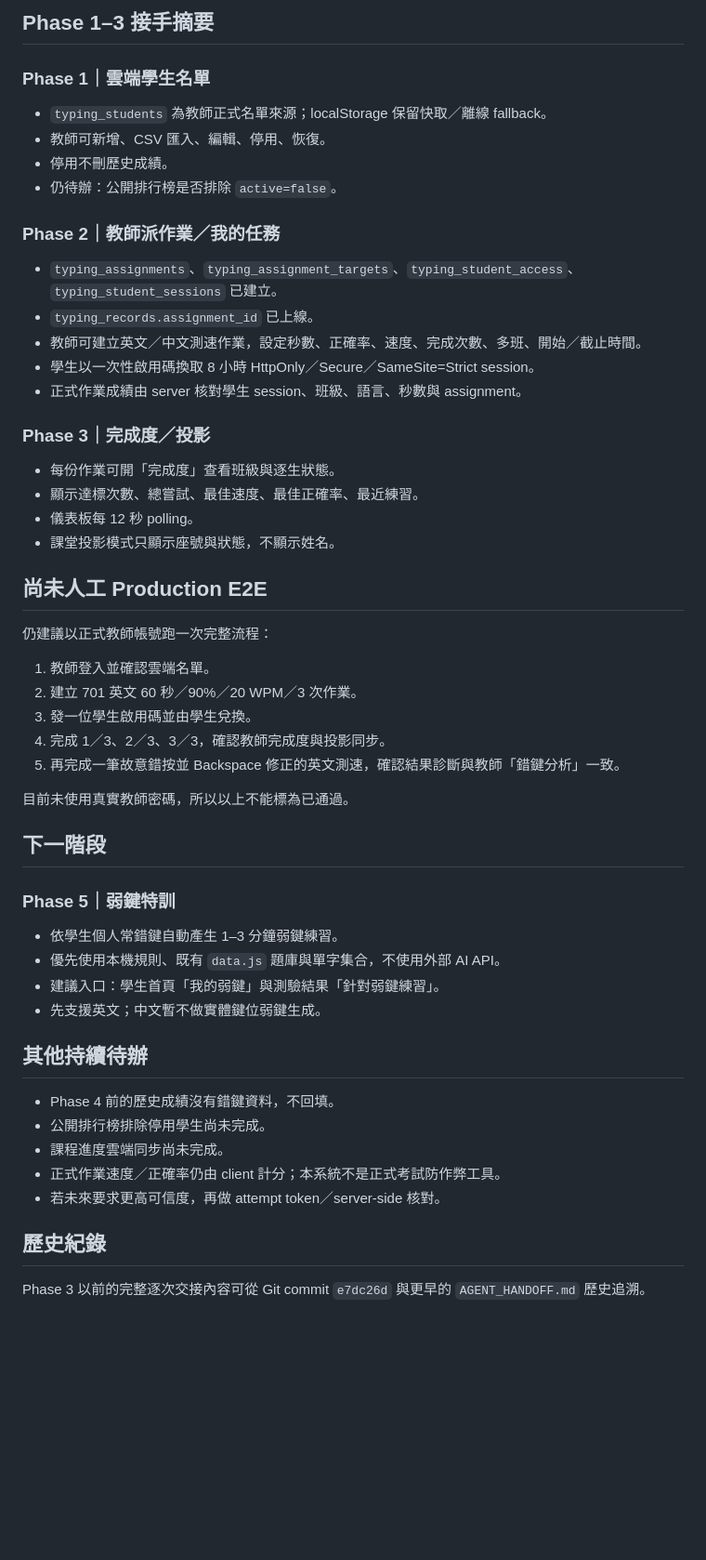
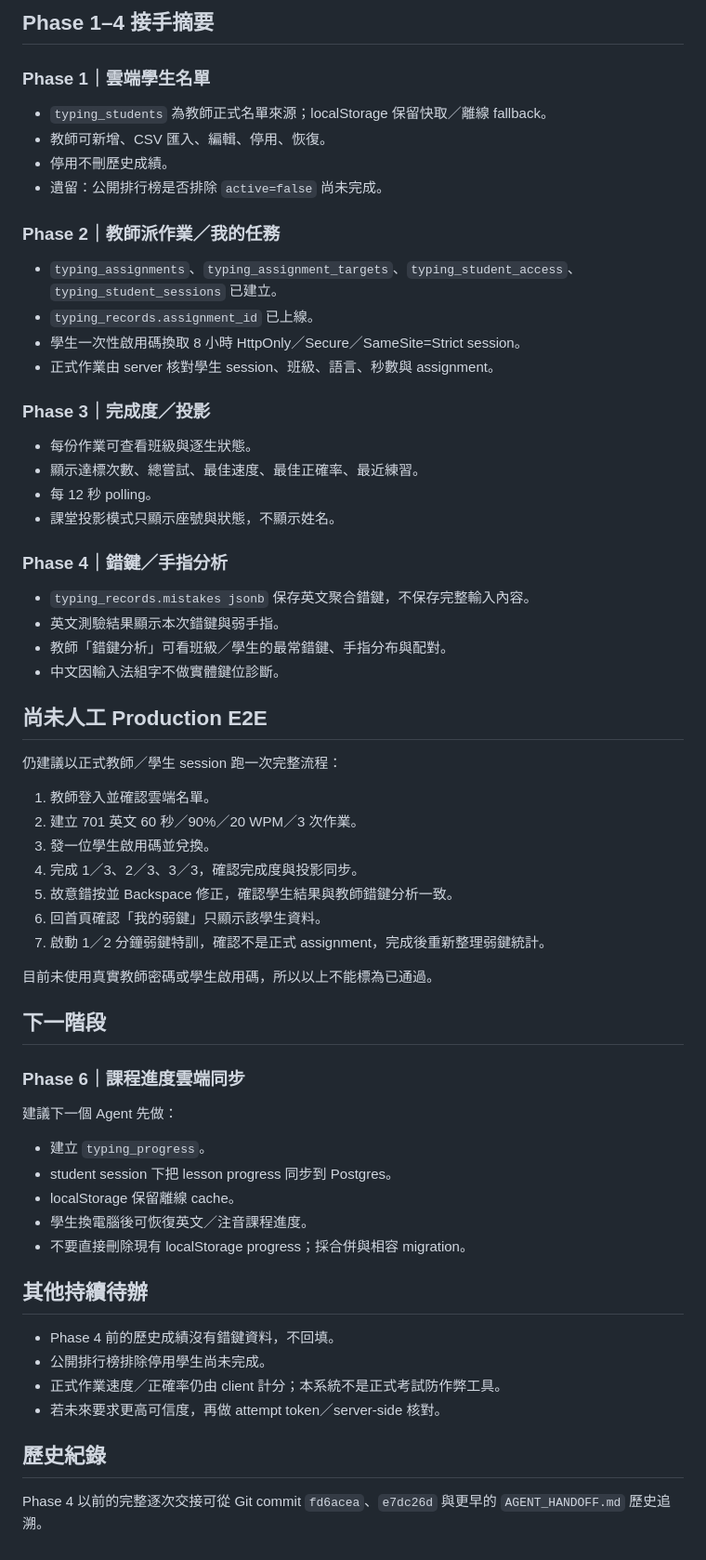
Before and after one commit to similaitw/typing-practice-room, a Markdown page: AGENT_HANDOFF.md, the part around one of its changes. Shown at 93% size. GitHub-like rendering; blank space fills up the shorter version.

```diff
--- a/AGENT_HANDOFF.md
+++ b/AGENT_HANDOFF.md
@@ -54,57 +59,67 @@
 
-## Phase 1–3 接手摘要
+## Phase 1–4 接手摘要
 
 ### Phase 1｜雲端學生名單
 
 - `typing_students` 為教師正式名單來源；localStorage 保留快取／離線 fallback。
 - 教師可新增、CSV 匯入、編輯、停用、恢復。
 - 停用不刪歷史成績。
-- 仍待辦：公開排行榜是否排除 `active=false`。
+- 遺留：公開排行榜是否排除 `active=false` 尚未完成。
 
 ### Phase 2｜教師派作業／我的任務
 
 - `typing_assignments`、`typing_assignment_targets`、`typing_student_access`、`typing_student_sessions` 已建立。
 - `typing_records.assignment_id` 已上線。
-- 教師可建立英文／中文測速作業，設定秒數、正確率、速度、完成次數、多班、開始／截止時間。
-- 學生以一次性啟用碼換取 8 小時 HttpOnly／Secure／SameSite=Strict session。
-- 正式作業成績由 server 核對學生 session、班級、語言、秒數與 assignment。
+- 學生一次性啟用碼換取 8 小時 HttpOnly／Secure／SameSite=Strict session。
+- 正式作業由 server 核對學生 session、班級、語言、秒數與 assignment。
 
 ### Phase 3｜完成度／投影
 
-- 每份作業可開「完成度」查看班級與逐生狀態。
+- 每份作業可查看班級與逐生狀態。
 - 顯示達標次數、總嘗試、最佳速度、最佳正確率、最近練習。
-- 儀表板每 12 秒 polling。
+- 每 12 秒 polling。
 - 課堂投影模式只顯示座號與狀態，不顯示姓名。
+
+### Phase 4｜錯鍵／手指分析
+
+- `typing_records.mistakes jsonb` 保存英文聚合錯鍵，不保存完整輸入內容。
+- 英文測驗結果顯示本次錯鍵與弱手指。
+- 教師「錯鍵分析」可看班級／學生的最常錯鍵、手指分布與配對。
+- 中文因輸入法組字不做實體鍵位診斷。
 
 ## 尚未人工 Production E2E
 
-仍建議以正式教師帳號跑一次完整流程：
+仍建議以正式教師／學生 session 跑一次完整流程：
 
 1. 教師登入並確認雲端名單。
 2. 建立 701 英文 60 秒／90%／20 WPM／3 次作業。
-3. 發一位學生啟用碼並由學生兌換。
-4. 完成 1／3、2／3、3／3，確認教師完成度與投影同步。
-5. 再完成一筆故意錯按並 Backspace 修正的英文測速，確認結果診斷與教師「錯鍵分析」一致。
+3. 發一位學生啟用碼並兌換。
+4. 完成 1／3、2／3、3／3，確認完成度與投影同步。
+5. 故意錯按並 Backspace 修正，確認學生結果與教師錯鍵分析一致。
+6. 回首頁確認「我的弱鍵」只顯示該學生資料。
+7. 啟動 1／2 分鐘弱鍵特訓，確認不是正式 assignment，完成後重新整理弱鍵統計。
 
-目前未使用真實教師密碼，所以以上不能標為已通過。
+目前未使用真實教師密碼或學生啟用碼，所以以上不能標為已通過。
 
 ## 下一階段
 
-### Phase 5｜弱鍵特訓
+### Phase 6｜課程進度雲端同步
 
-- 依學生個人常錯鍵自動產生 1–3 分鐘弱鍵練習。
-- 優先使用本機規則、既有 `data.js` 題庫與單字集合，不使用外部 AI API。
-- 建議入口：學生首頁「我的弱鍵」與測驗結果「針對弱鍵練習」。
-- 先支援英文；中文暫不做實體鍵位弱鍵生成。
+建議下一個 Agent 先做：
+
+- 建立 `typing_progress`。
+- student session 下把 lesson progress 同步到 Postgres。
+- localStorage 保留離線 cache。
+- 學生換電腦後可恢復英文／注音課程進度。
+- 不要直接刪除現有 localStorage progress；採合併與相容 migration。
 
 ## 其他持續待辦
 
 - Phase 4 前的歷史成績沒有錯鍵資料，不回填。
 - 公開排行榜排除停用學生尚未完成。
-- 課程進度雲端同步尚未完成。
 - 正式作業速度／正確率仍由 client 計分；本系統不是正式考試防作弊工具。
 - 若未來要求更高可信度，再做 attempt token／server-side 核對。
 
 ## 歷史紀錄
 
-Phase 3 以前的完整逐次交接內容可從 Git commit `e7dc26d` 與更早的 `AGENT_HANDOFF.md` 歷史追溯。
+Phase 4 以前的完整逐次交接可從 Git commit `fd6acea`、`e7dc26d` 與更早的 `AGENT_HANDOFF.md` 歷史追溯。
```
Also changed, not shown: other parts of AGENT_HANDOFF.md (+36 -31 lines).
